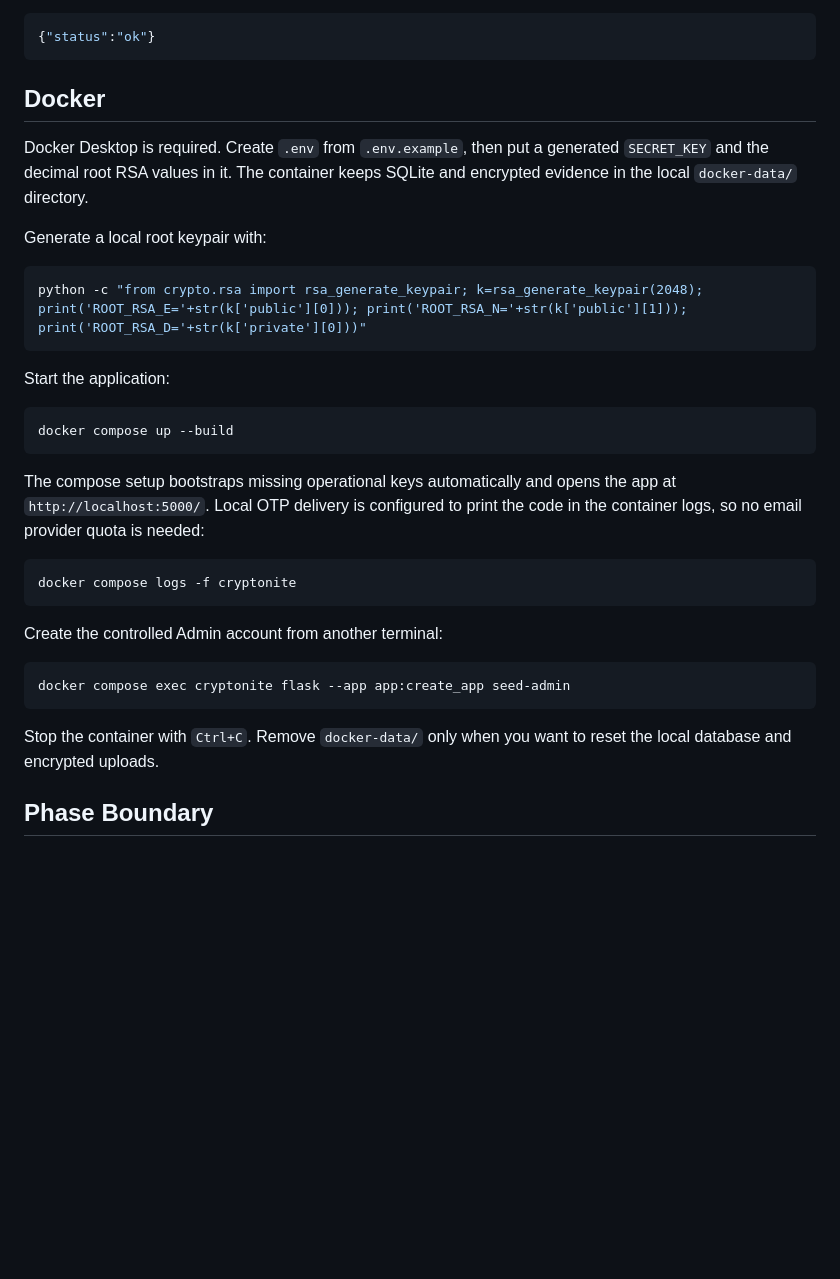
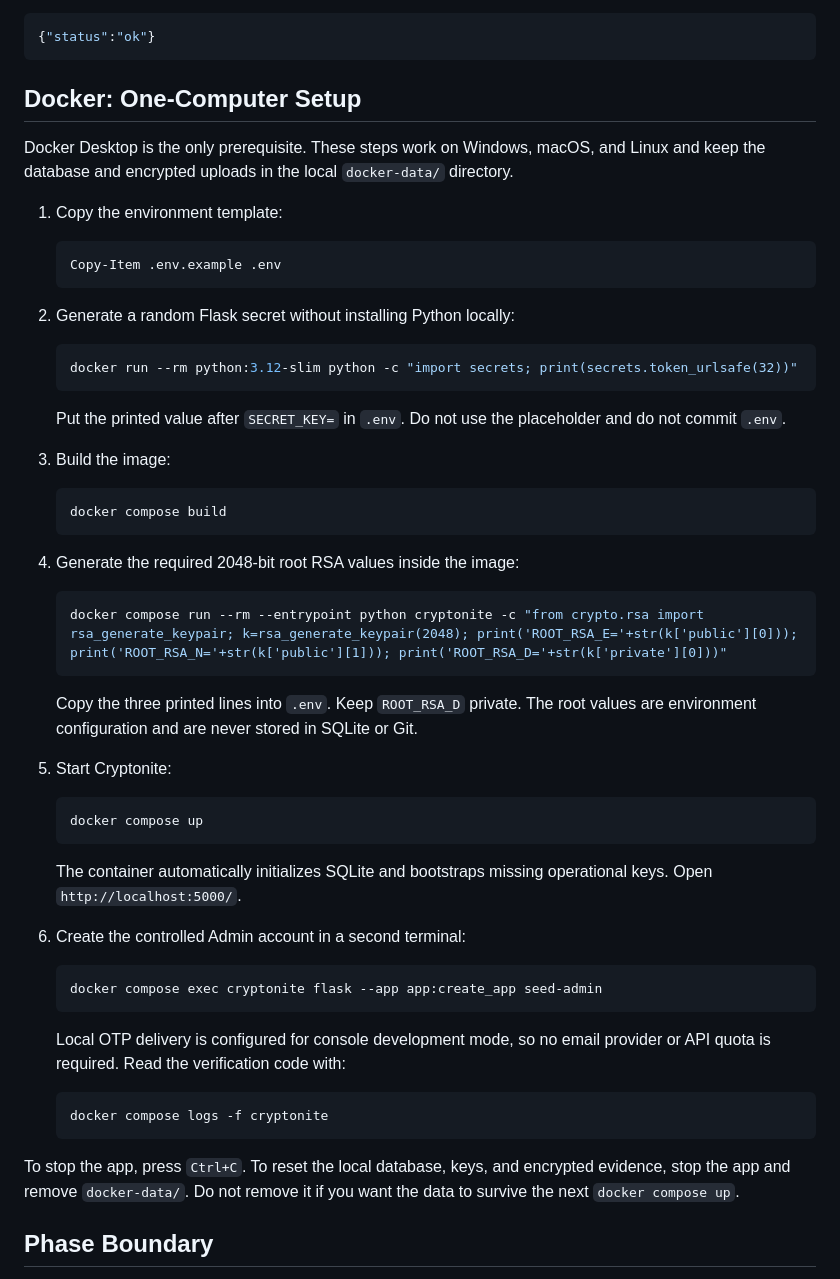
Before and after one commit to exoxeph/Cryptonite, a Markdown page: README.md, the part around the change. GitHub-like rendering; blank space fills up the shorter version.

Commit message:
Document Docker-only Cryptonite setup

````diff
--- a/README.md
+++ b/README.md
@@ -70,40 +70,68 @@ Expected response:
 {"status":"ok"}
 ```
 
-## Docker
+## Docker: One-Computer Setup
 
-Docker Desktop is required. Create `.env` from `.env.example`, then put a
-generated `SECRET_KEY` and the decimal root RSA values in it. The container
-keeps SQLite and encrypted evidence in the local `docker-data/` directory.
+Docker Desktop is the only prerequisite. These steps work on Windows,
+macOS, and Linux and keep the database and encrypted uploads in the local
+`docker-data/` directory.
 
-Generate a local root keypair with:
+1. Copy the environment template:
 
-```powershell
-python -c "from crypto.rsa import rsa_generate_keypair; k=rsa_generate_keypair(2048); print('ROOT_RSA_E='+str(k['public'][0])); print('ROOT_RSA_N='+str(k['public'][1])); print('ROOT_RSA_D='+str(k['private'][0]))"
-```
+   ```powershell
+   Copy-Item .env.example .env
+   ```
 
-Start the application:
+2. Generate a random Flask secret without installing Python locally:
 
-```powershell
-docker compose up --build
-```
+   ```powershell
+   docker run --rm python:3.12-slim python -c "import secrets; print(secrets.token_urlsafe(32))"
+   ```
 
-The compose setup bootstraps missing operational keys automatically and opens
-the app at `http://localhost:5000/`. Local OTP delivery is configured to print
-the code in the container logs, so no email provider quota is needed:
+   Put the printed value after `SECRET_KEY=` in `.env`. Do not use the
+   placeholder and do not commit `.env`.
 
-```powershell
-docker compose logs -f cryptonite
-```
+3. Build the image:
 
-Create the controlled Admin account from another terminal:
+   ```powershell
+   docker compose build
+   ```
 
-```powershell
-docker compose exec cryptonite flask --app app:create_app seed-admin
-```
+4. Generate the required 2048-bit root RSA values inside the image:
 
-Stop the container with `Ctrl+C`. Remove `docker-data/` only when you want to
-reset the local database and encrypted uploads.
+   ```powershell
+   docker compose run --rm --entrypoint python cryptonite -c "from crypto.rsa import rsa_generate_keypair; k=rsa_generate_keypair(2048); print('ROOT_RSA_E='+str(k['public'][0])); print('ROOT_RSA_N='+str(k['public'][1])); print('ROOT_RSA_D='+str(k['private'][0]))"
+   ```
+
+   Copy the three printed lines into `.env`. Keep `ROOT_RSA_D` private. The
+   root values are environment configuration and are never stored in SQLite
+   or Git.
+
+5. Start Cryptonite:
+
+   ```powershell
+   docker compose up
+   ```
+
+   The container automatically initializes SQLite and bootstraps missing
+   operational keys. Open `http://localhost:5000/`.
+
+6. Create the controlled Admin account in a second terminal:
+
+   ```powershell
+   docker compose exec cryptonite flask --app app:create_app seed-admin
+   ```
+
+   Local OTP delivery is configured for console development mode, so no email
+   provider or API quota is required. Read the verification code with:
+
+   ```powershell
+   docker compose logs -f cryptonite
+   ```
+
+To stop the app, press `Ctrl+C`. To reset the local database, keys, and
+encrypted evidence, stop the app and remove `docker-data/`. Do not remove it
+if you want the data to survive the next `docker compose up`.
 
 ## Phase Boundary
 
````
